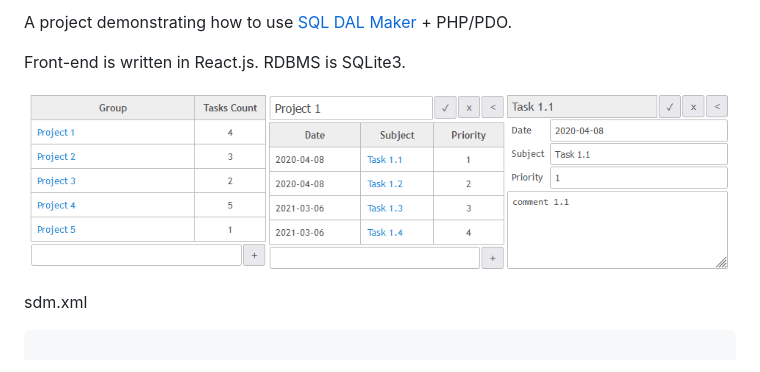
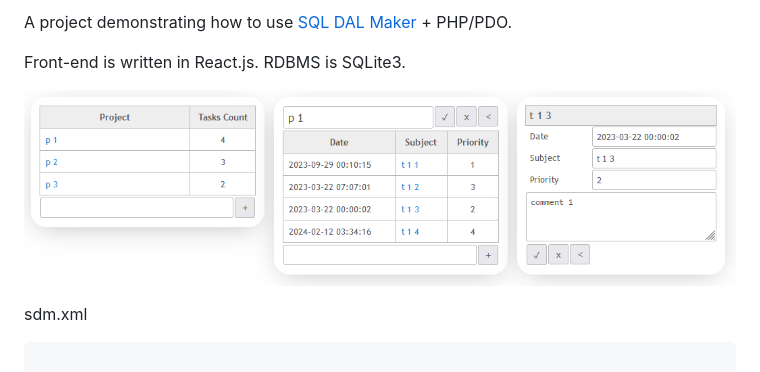
Before and after one commit to panedrone/sdm.demo.php.sqlite3.todolist, a Markdown page: README.md, the part around the change. Rendered like a GitHub page; pictures changed too: demo-go.png (deleted), sdm-todo-app.png (added).

```diff
--- a/README.md
+++ b/README.md
@@ -2,7 +2,7 @@ A project demonstrating how to use [SQL DAL Maker](https://github.com/panedrone/
 
 Front-end is written in React.js. RDBMS is SQLite3.
 
-![demo-go.png](demo-go.png)
+![sdm-todo-app.png](sdm-todo-app.png)
 
 sdm.xml
 
```
Also changed, not shown: erd.png (deleted).
